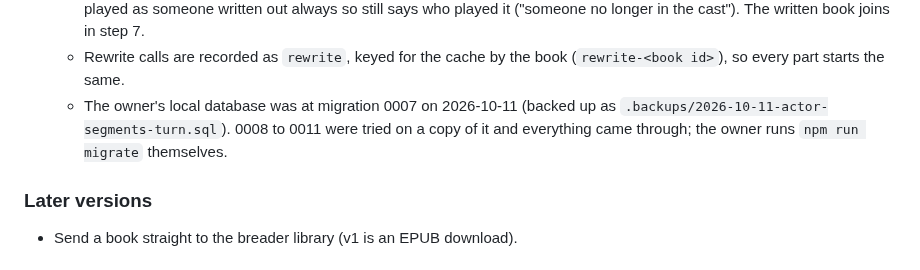
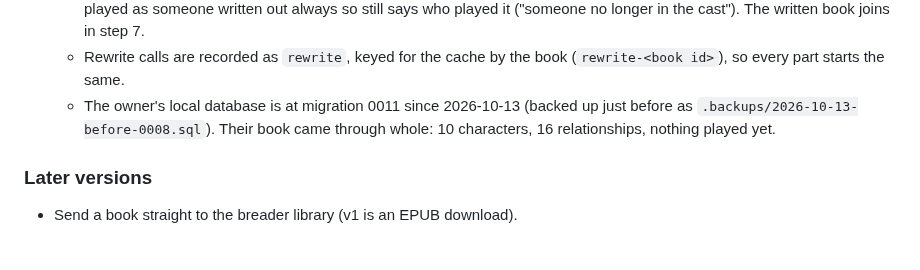
Before and after one commit to anubhav-qt/breader_writer, a Markdown page: CLAUDE.md, the part around the change. GitHub-like rendering.

Commit message:
docs: the owner's book survives four migrations and nobody even had to hold its hand

```diff
--- a/CLAUDE.md
+++ b/CLAUDE.md
@@ -756,9 +756,9 @@ through them all in one local test once everything is built (see "Status").
     who played it ("someone no longer in the cast"). The written book joins in step 7.
   - Rewrite calls are recorded as `rewrite`, keyed for the cache by the book
     (`rewrite-<book id>`), so every part starts the same.
-  - The owner's local database was at migration 0007 on 2026-10-11 (backed up as
-    `.backups/2026-10-11-actor-segments-turn.sql`). 0008 to 0011 were tried on a copy of it and
-    everything came through; the owner runs `npm run migrate` themselves.
+  - The owner's local database is at migration 0011 since 2026-10-13 (backed up just before as
+    `.backups/2026-10-13-before-0008.sql`). Their book came through whole: 10 characters, 16
+    relationships, nothing played yet.
 
 ### Later versions
 
```
